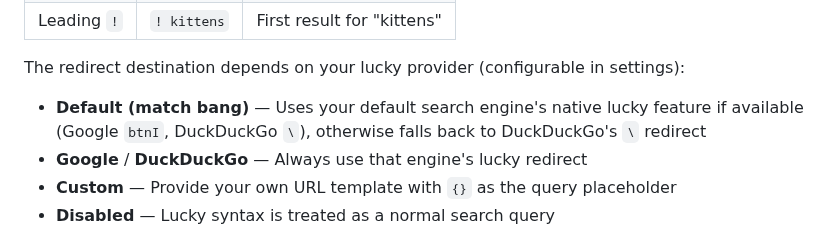
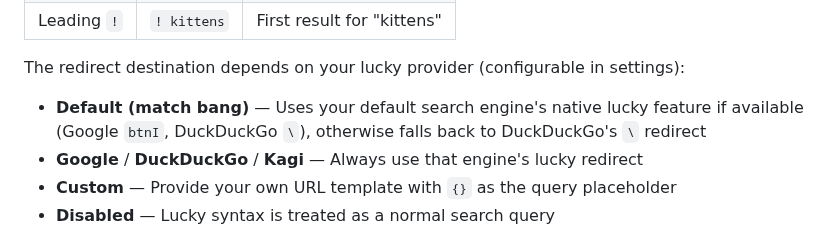
Before and after one commit to stevieyu/flashbang, a Markdown page: README.md, the part around the change. Rendered like a GitHub page.

Commit message:
docs: mention kagi's lucky search

```diff
--- a/README.md
+++ b/README.md
@@ -54,7 +54,7 @@ Skip the search results page and go directly to the first result. Three syntax o
 The redirect destination depends on your lucky provider (configurable in settings):
 
 - **Default (match bang)** — Uses your default search engine's native lucky feature if available (Google `btnI`, DuckDuckGo `\`), otherwise falls back to DuckDuckGo's `\` redirect
-- **Google** / **DuckDuckGo** — Always use that engine's lucky redirect
+- **Google** / **DuckDuckGo** / **Kagi** — Always use that engine's lucky redirect
 - **Custom** — Provide your own URL template with `{}` as the query placeholder
 - **Disabled** — Lucky syntax is treated as a normal search query
 
```
